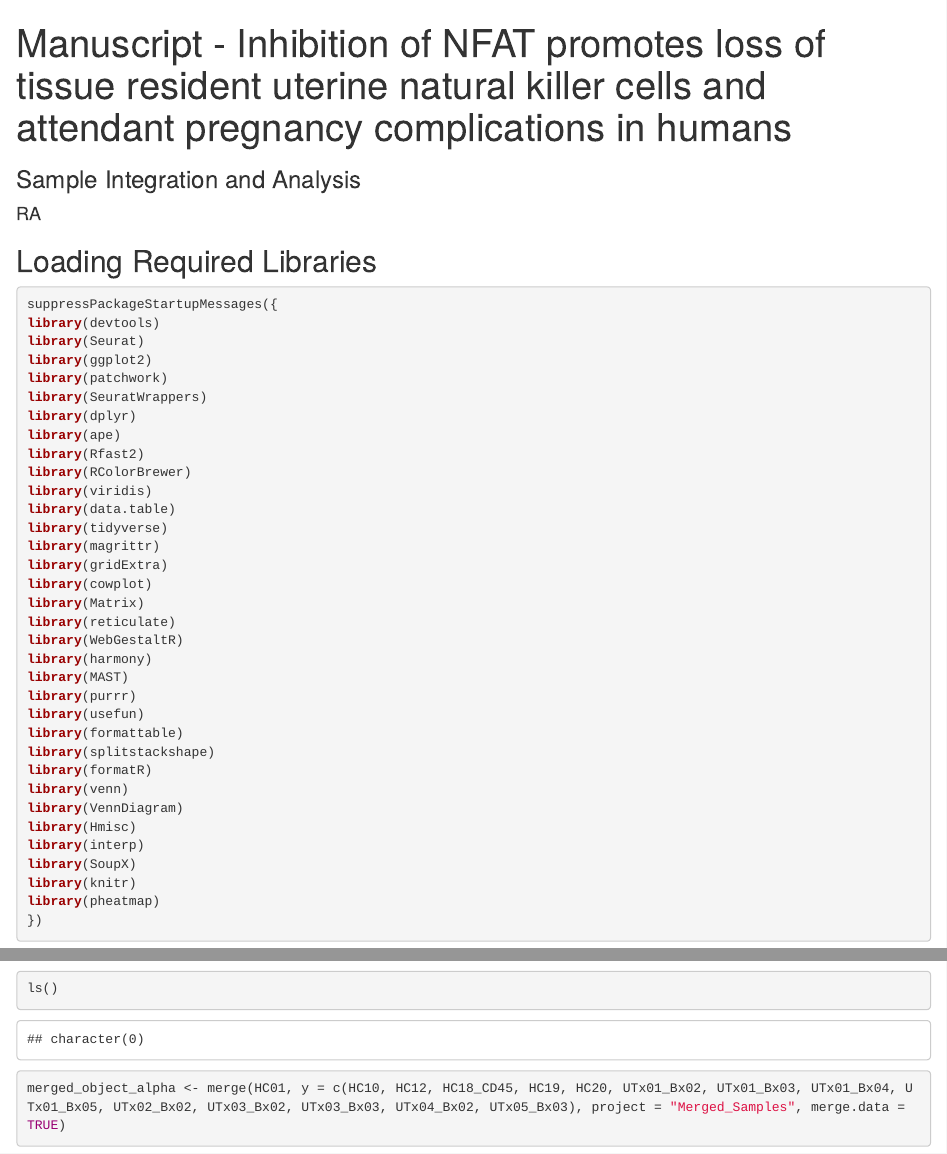
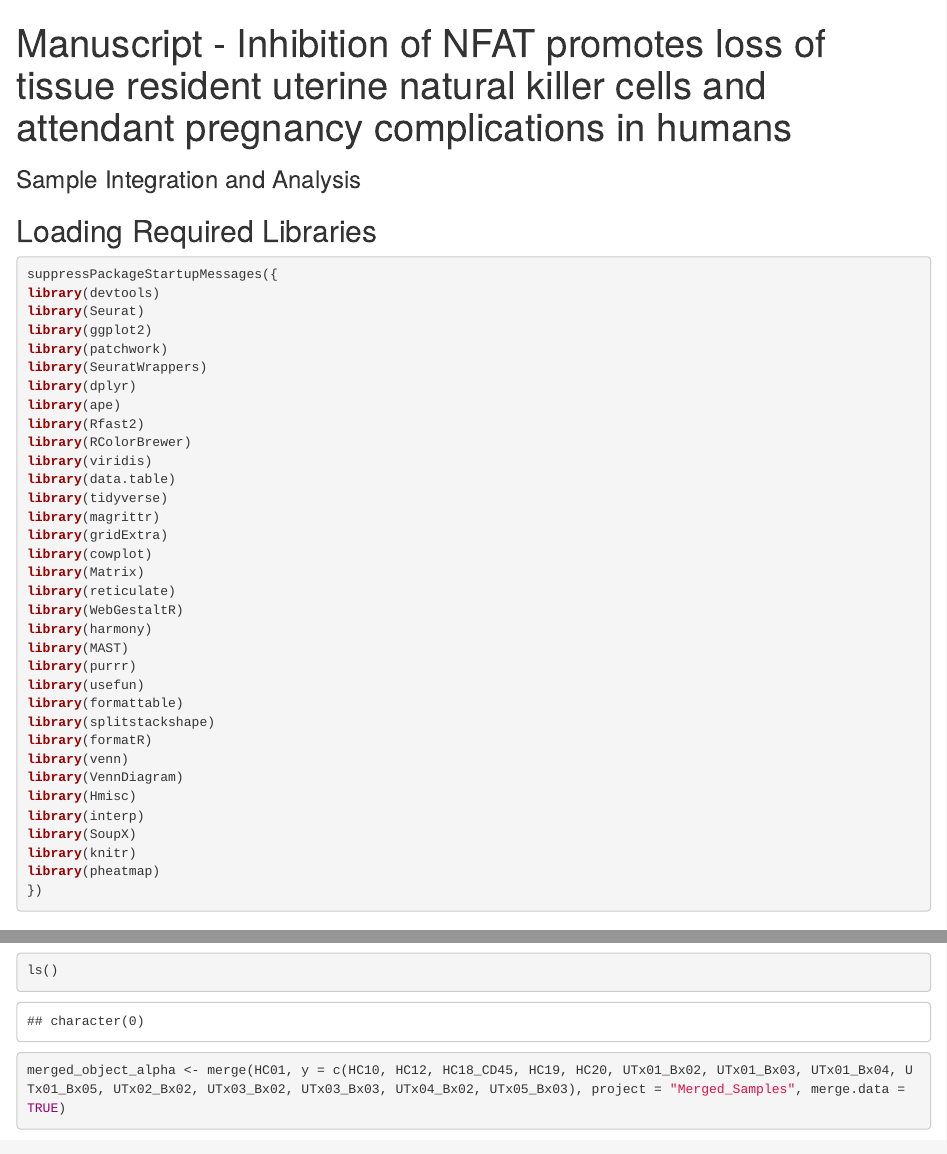
Before and after one commit to PorrettLab/Role-of-NFAT-in-uterine-NK-cell-tissue-residency, an R Markdown document (Downstream Analytics/sample_integration_and_analysis.Rmd): the page in a window 1100 px wide, from its top, and a second part further down, joined at a grey line. Rendered offline with R 4.5, knitr and Pandoc, with nearby package versions; drawn as R Markdown's standard HTML page in place of the format the file asks for; some code elsewhere in the file could not run offline; long lines of code are wrapped.

Commit message:
Update sample_integration_and_analysis.Rmd

```diff
--- a/Downstream Analytics/sample_integration_and_analysis.Rmd
+++ b/Downstream Analytics/sample_integration_and_analysis.Rmd
@@ -1,7 +1,6 @@
 ---
 title: "Manuscript - Inhibition of NFAT promotes loss of tissue resident uterine natural killer cells and attendant pregnancy complications in humans"
 subtitle: "Sample Integration and Analysis"
-author: "RA"
 output:
   rmdformats::readthedown:
     self_contained: true
```
